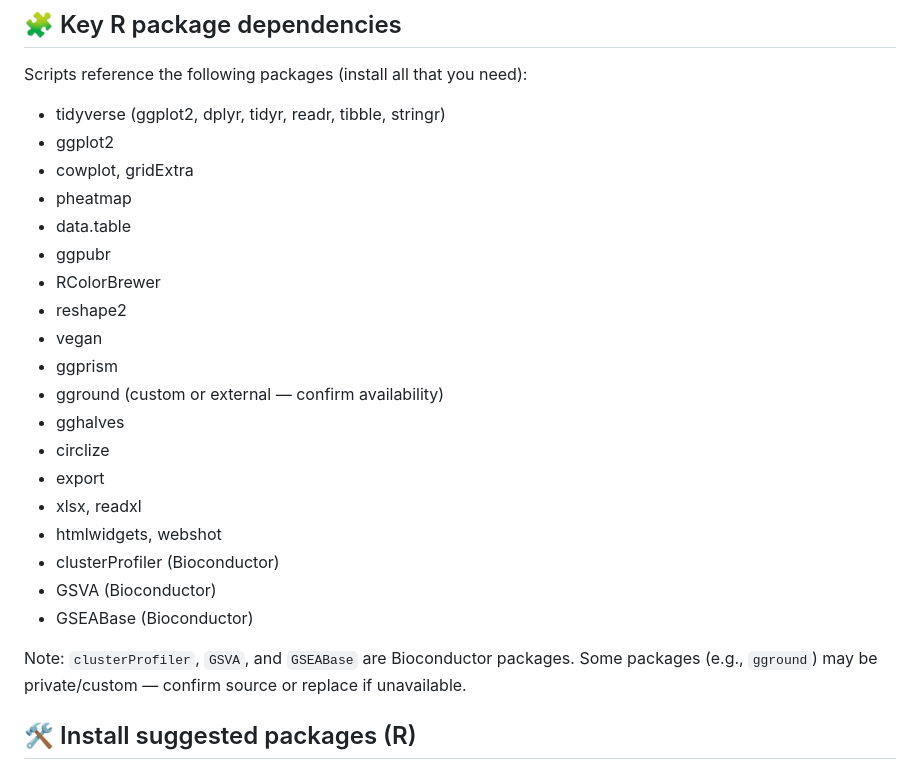
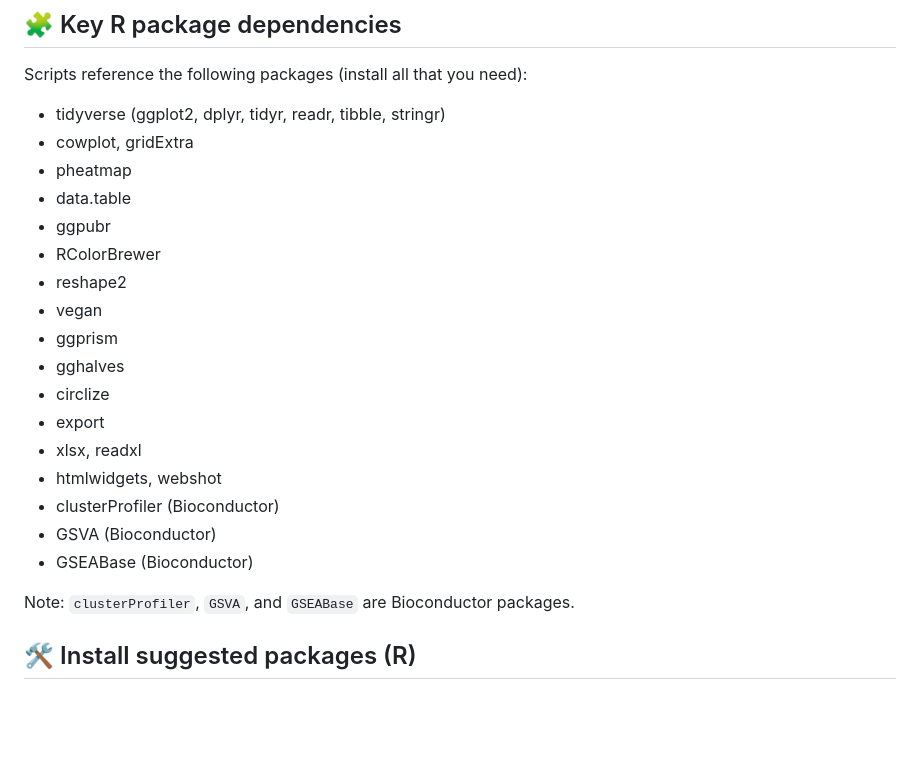
Before and after one commit to Magetutor/Microbiome-shock-in-spinal-cord-injury, a Markdown page: README.md, the part around the change. Drawn GitHub-style; blank space fills up the shorter version.

Commit message:
Revise README for improved clarity and structure
Updated README.md to enhance clarity and organization of content.

```diff
--- a/README.md
+++ b/README.md
@@ -28,7 +28,6 @@ Typical workflow inside a script:
 Scripts reference the following packages (install all that you need):
 
 - tidyverse (ggplot2, dplyr, tidyr, readr, tibble, stringr)
-- ggplot2
 - cowplot, gridExtra
 - pheatmap
 - data.table
@@ -37,7 +36,6 @@ Scripts reference the following packages (install all that you need):
 - reshape2
 - vegan
 - ggprism
-- gground (custom or external — confirm availability)
 - gghalves
 - circlize
 - export
@@ -47,7 +45,7 @@ Scripts reference the following packages (install all that you need):
 - GSVA (Bioconductor)
 - GSEABase (Bioconductor)
 
-Note: `clusterProfiler`, `GSVA`, and `GSEABase` are Bioconductor packages. Some packages (e.g., `gground`) may be private/custom — confirm source or replace if unavailable.
+Note: `clusterProfiler`, `GSVA`, and `GSEABase` are Bioconductor packages.
 
 ## 🛠️ Install suggested packages (R)
 
```
